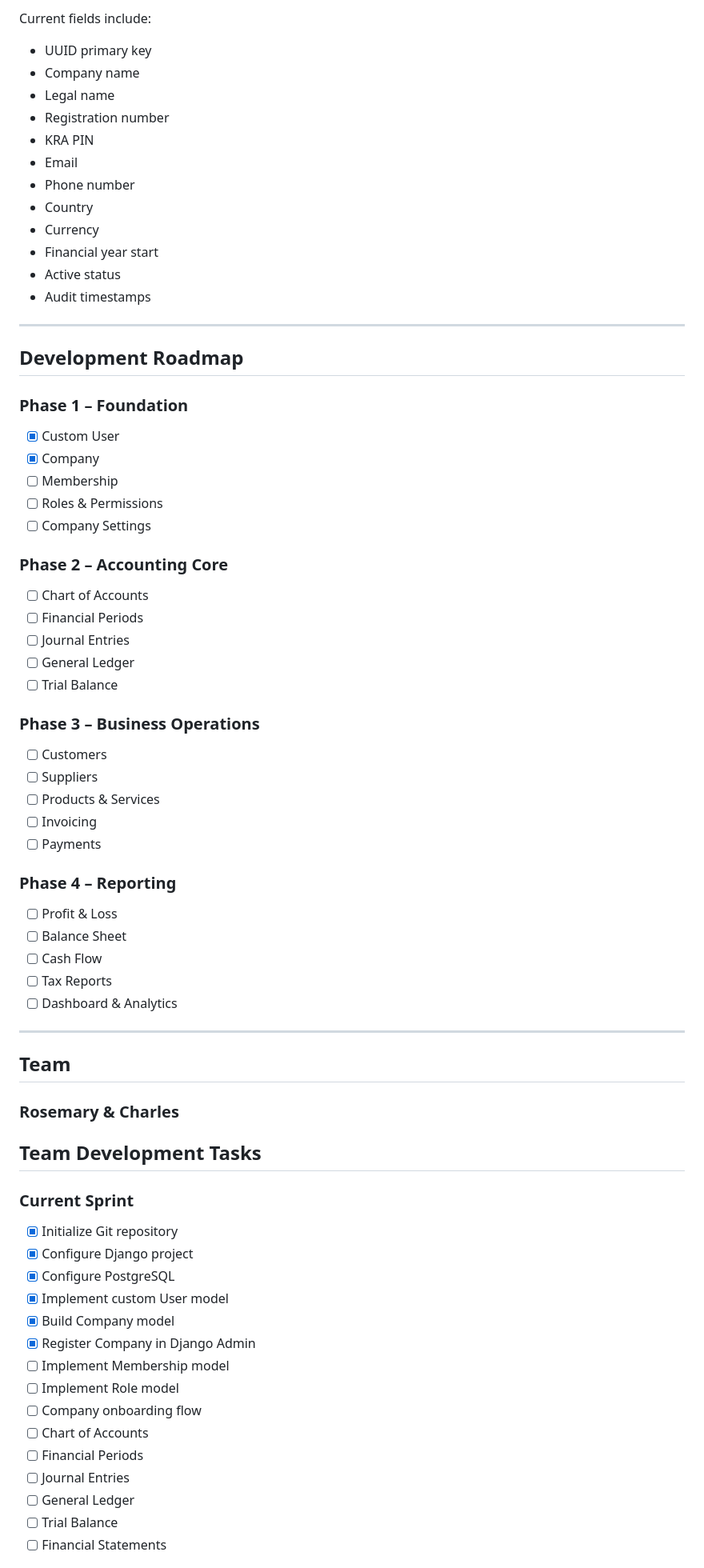
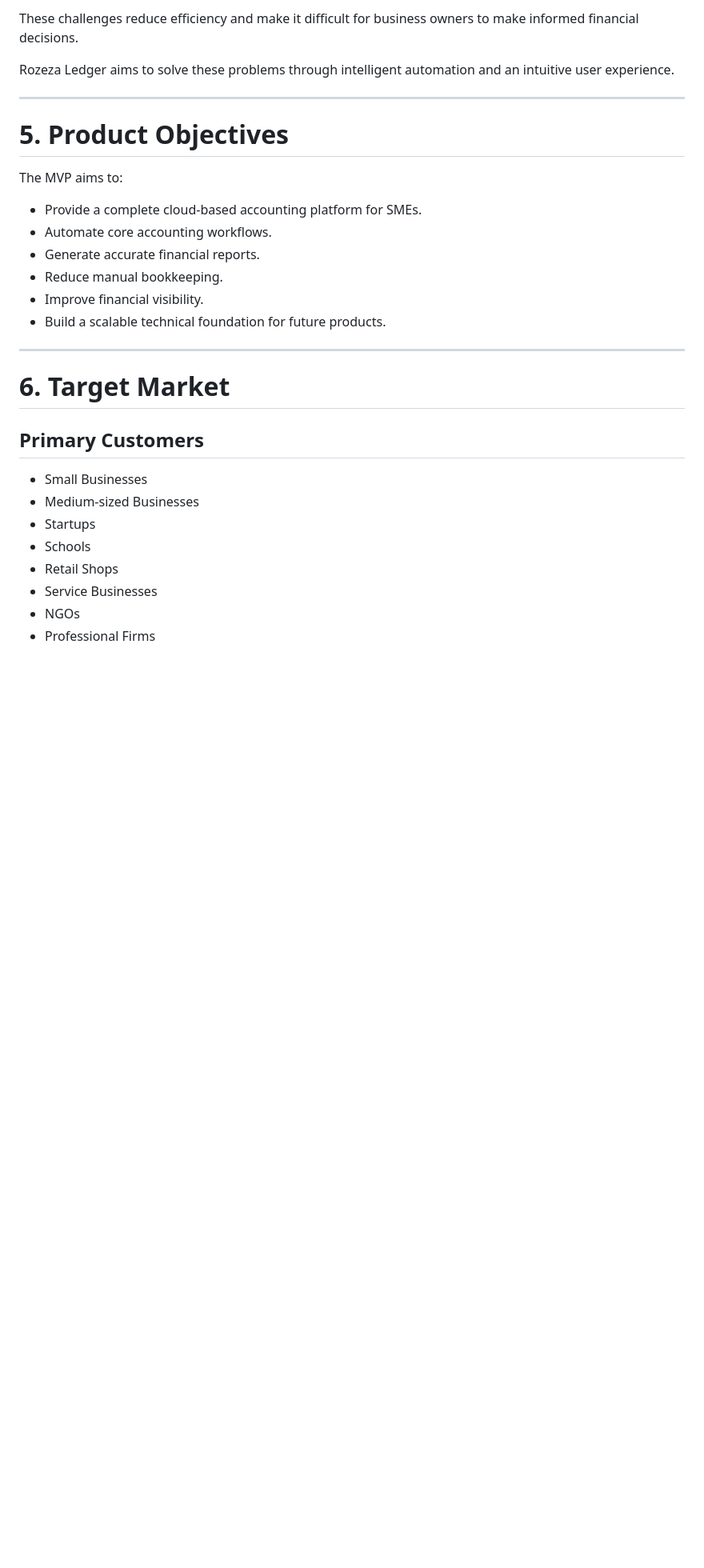
Before and after one commit to RosemaryOjwang/rozeza-ledger, a Markdown page: README.md, the part around one of its changes. Shown at 80% size. Rendered like a GitHub page; blank space fills up the shorter version.

```diff
--- a/README.md
+++ b/README.md
@@ -65,71 +46,33 @@ Represents a business using Rozeza Ledger.
 
-Current fields include:
-- UUID primary key
-- Company name
-- Legal name
-- Registration number
-- KRA PIN
-- Email
-- Phone number
-- Country
-- Currency
-- Financial year start
-- Active status
-- Audit timestamps
+These challenges reduce efficiency and make it difficult for business owners to make informed financial decisions.
+
+Rozeza Ledger aims to solve these problems through intelligent automation and an intuitive user experience.
 
 ---
 
-## Development Roadmap
+# 5. Product Objectives
 
-### Phase 1 – Foundation
-- [x] Custom User
-- [x] Company
-- [ ] Membership
-- [ ] Roles & Permissions
-- [ ] Company Settings
+The MVP aims to:
 
-### Phase 2 – Accounting Core
-- [ ] Chart of Accounts
-- [ ] Financial Periods
-- [ ] Journal Entries
-- [ ] General Ledger
-- [ ] Trial Balance
-
-### Phase 3 – Business Operations
-- [ ] Customers
-- [ ] Suppliers
-- [ ] Products & Services
-- [ ] Invoicing
-- [ ] Payments
-
-### Phase 4 – Reporting
-- [ ] Profit & Loss
-- [ ] Balance Sheet
-- [ ] Cash Flow
-- [ ] Tax Reports
-- [ ] Dashboard & Analytics
+- Provide a complete cloud-based accounting platform for SMEs.
+- Automate core accounting workflows.
+- Generate accurate financial reports.
+- Reduce manual bookkeeping.
+- Improve financial visibility.
+- Build a scalable technical foundation for future products.
 
 ---
 
-## Team
+# 6. Target Market
 
-### Rosemary & Charles
-## Team Development Tasks
+## Primary Customers
 
-### Current Sprint
-- [x] Initialize Git repository
-- [x] Configure Django project
-- [x] Configure PostgreSQL
-- [x] Implement custom User model
-- [x] Build Company model
-- [x] Register Company in Django Admin
-- [ ] Implement Membership model
-- [ ] Implement Role model
-- [ ] Company onboarding flow
-- [ ] Chart of Accounts
-- [ ] Financial Periods
-- [ ] Journal Entries
-- [ ] General Ledger
-- [ ] Trial Balance
-- [ ] Financial Statements
+- Small Businesses
+- Medium-sized Businesses
+- Startups
+- Schools
+- Retail Shops
+- Service Businesses
+- NGOs
+- Professional Firms
 
```
Also changed, not shown: other parts of README.md (+433 -64 lines).
